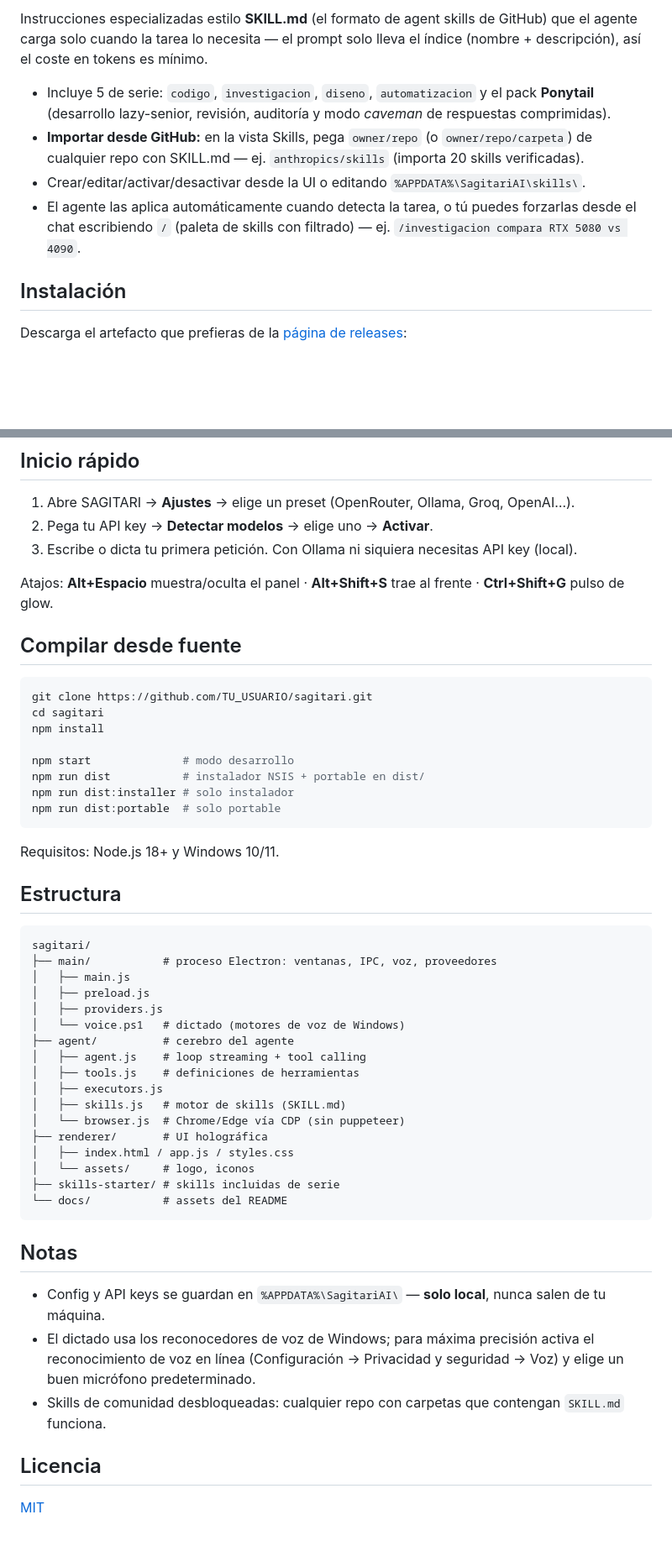
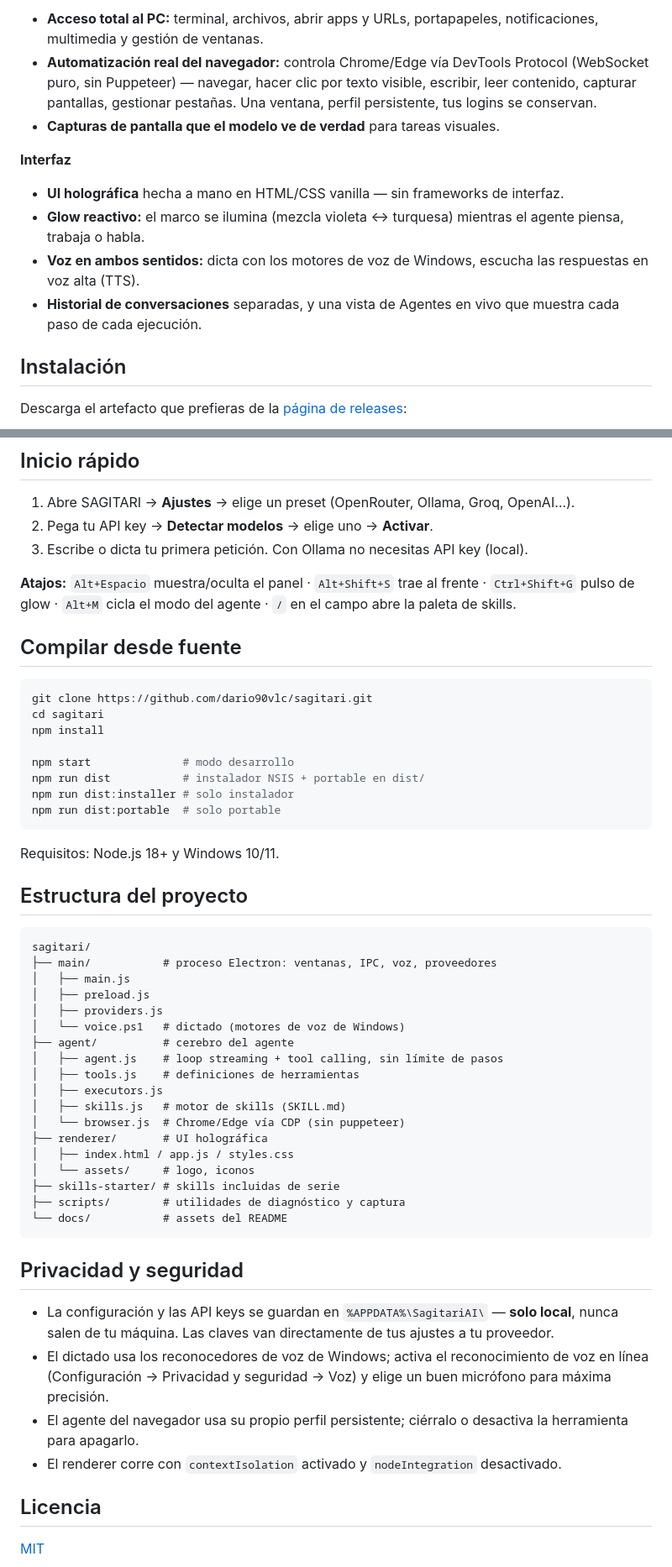
Before and after one commit to dario90vlc/sagitari, a Markdown page: README.es.md, 2 parts joined by grey strips. Shown: that part at 84% size. GitHub-like rendering; blank space fills up the shorter version.

````diff
--- a/README.es.md
+++ b/README.es.md
@@ -44,15 +82,20 @@ todo desde un panel de control holográfico con glow de energía que reacciona c
 
-Instrucciones especializadas estilo **SKILL.md** (el formato de agent skills de GitHub) que el
-agente carga solo cuando la tarea lo necesita — el prompt solo lleva el índice (nombre +
-descripción), así el coste en tokens es mínimo.
+- **Acceso total al PC:** terminal, archivos, abrir apps y URLs, portapapeles, notificaciones,
+  multimedia y gestión de ventanas.
+- **Automatización real del navegador:** controla Chrome/Edge vía DevTools Protocol (WebSocket
+  puro, sin Puppeteer) — navegar, hacer clic por texto visible, escribir, leer contenido,
+  capturar pantallas, gestionar pestañas. Una ventana, perfil persistente, tus logins se conservan.
+- **Capturas de pantalla que el modelo ve de verdad** para tareas visuales.
 
-- Incluye 5 de serie: `codigo`, `investigacion`, `diseno`, `automatizacion` y el pack **Ponytail**
-  (desarrollo lazy-senior, revisión, auditoría y modo *caveman* de respuestas comprimidas).
-- **Importar desde GitHub:** en la vista Skills, pega `owner/repo` (o `owner/repo/carpeta`) de
-  cualquier repo con SKILL.md — ej. `anthropics/skills` (importa 20 skills verificadas).
-- Crear/editar/activar/desactivar desde la UI o editando `%APPDATA%\SagitariAI\skills\`.
-- El agente las aplica automáticamente cuando detecta la tarea, o tú puedes forzarlas desde el
-  chat escribiendo `/` (paleta de skills con filtrado) — ej. `/investigacion compara RTX 5080 vs 4090`.
+**Interfaz**
+
+- **UI holográfica** hecha a mano en HTML/CSS vanilla — sin frameworks de interfaz.
+- **Glow reactivo:** el marco se ilumina (mezcla violeta ↔ turquesa) mientras el agente
+  piensa, trabaja o habla.
+- **Voz en ambos sentidos:** dicta con los motores de voz de Windows, escucha las respuestas
+  en voz alta (TTS).
+- **Historial de conversaciones** separadas, y una vista de Agentes en vivo que muestra cada
+  paso de cada ejecución.
 
 ## Instalación
 
@@ -71,15 +114,15 @@ Descarga el artefacto que prefieras de la [página de releases](../../releases):
 
 1. Abre SAGITARI → **Ajustes** → elige un preset (OpenRouter, Ollama, Groq, OpenAI…).
 2. Pega tu API key → **Detectar modelos** → elige uno → **Activar**.
-3. Escribe o dicta tu primera petición. Con Ollama ni siquiera necesitas API key (local).
+3. Escribe o dicta tu primera petición. Con Ollama no necesitas API key (local).
 
-Atajos: **Alt+Espacio** muestra/oculta el panel · **Alt+Shift+S** trae al frente ·
-**Ctrl+Shift+G** pulso de glow.
+**Atajos:** `Alt+Espacio` muestra/oculta el panel · `Alt+Shift+S` trae al frente ·
+`Ctrl+Shift+G` pulso de glow · `Alt+M` cicla el modo del agente · `/` en el campo abre la paleta de skills.
 
 ## Compilar desde fuente
 
 ```bash
-git clone https://github.com/TU_USUARIO/sagitari.git
+git clone https://github.com/dario90vlc/sagitari.git
 cd sagitari
 npm install
 
@@ -91,7 +134,7 @@ npm run dist:portable  # solo portable
 
 Requisitos: Node.js 18+ y Windows 10/11.
 
-## Estructura
+## Estructura del proyecto
 
 ```
 sagitari/
@@ -101,7 +144,7 @@ sagitari/
 │   ├── providers.js
 │   └── voice.ps1   # dictado (motores de voz de Windows)
 ├── agent/          # cerebro del agente
-│   ├── agent.js    # loop streaming + tool calling
+│   ├── agent.js    # loop streaming + tool calling, sin límite de pasos
 │   ├── tools.js    # definiciones de herramientas
 │   ├── executors.js
 │   ├── skills.js   # motor de skills (SKILL.md)
@@ -110,16 +153,19 @@ sagitari/
 │   ├── index.html / app.js / styles.css
 │   └── assets/     # logo, iconos
 ├── skills-starter/ # skills incluidas de serie
+├── scripts/        # utilidades de diagnóstico y captura
 └── docs/           # assets del README
 ```
 
-## Notas
+## Privacidad y seguridad
 
-- Config y API keys se guardan en `%APPDATA%\SagitariAI\` — **solo local**, nunca salen de tu máquina.
-- El dictado usa los reconocedores de voz de Windows; para máxima precisión activa el
-  reconocimiento de voz en línea (Configuración → Privacidad y seguridad → Voz) y elige un buen
-  micrófono predeterminado.
-- Skills de comunidad desbloqueadas: cualquier repo con carpetas que contengan `SKILL.md` funciona.
+- La configuración y las API keys se guardan en `%APPDATA%\SagitariAI\` — **solo local**, nunca
+  salen de tu máquina. Las claves van directamente de tus ajustes a tu proveedor.
+- El dictado usa los reconocedores de voz de Windows; activa el reconocimiento de voz en línea
+  (Configuración → Privacidad y seguridad → Voz) y elige un buen micrófono para máxima precisión.
+- El agente del navegador usa su propio perfil persistente; ciérralo o desactiva la herramienta
+  para apagarlo.
+- El renderer corre con `contextIsolation` activado y `nodeIntegration` desactivado.
 
 ## Licencia
 
````
Also changed, not shown: other parts of README.es.md (+61 -23 lines), README.md (+84 -43 lines), docs/shot-agents.png (added), docs/shot-chat.png (added), docs/shot-home.png (added), docs/shot-skills.png (added), docs/shot-tools.png (added), 3 other files.
